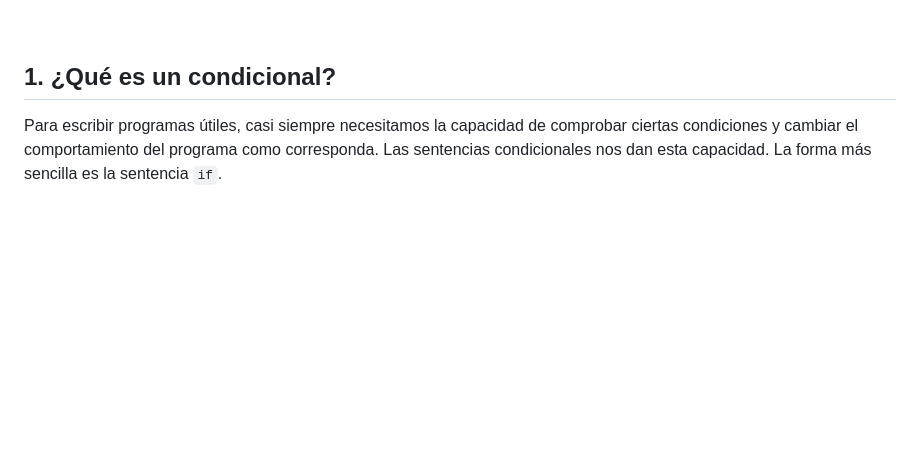
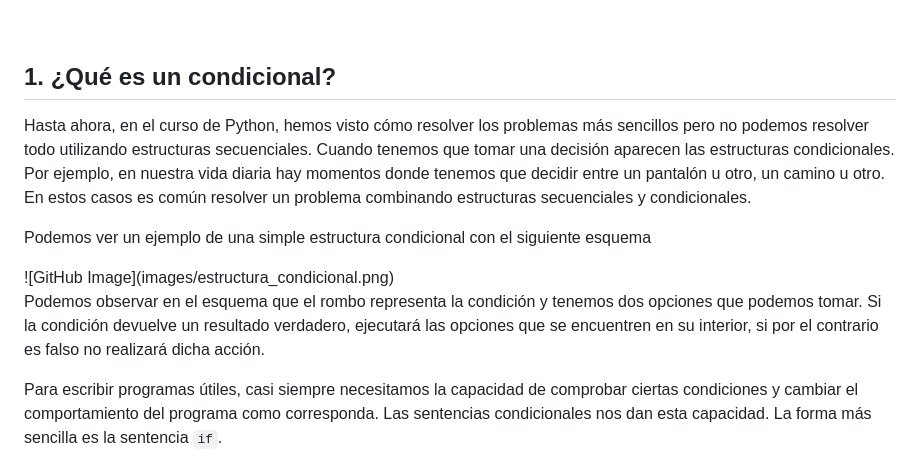
Before and after one commit to zuluta/basque-devcamp, a Markdown page: full-stack-development/checkpoint_05/documentacion.md, the part around the change. Rendered like a GitHub page; blank space fills up the shorter version.

```diff
--- a/full-stack-development/checkpoint_05/documentacion.md
+++ b/full-stack-development/checkpoint_05/documentacion.md
@@ -14,6 +14,13 @@
 <br>
 
 ## 1. ¿Qué es un condicional?
+<p>Hasta ahora, en el curso de Python, hemos visto cómo resolver los problemas más sencillos pero no podemos resolver todo utilizando estructuras secuenciales. Cuando tenemos que tomar una decisión aparecen las estructuras condicionales. Por ejemplo, en nuestra vida diaria hay momentos donde tenemos que decidir entre un pantalón u otro, un camino u otro. En estos casos es común resolver un problema combinando estructuras secuenciales y condicionales.</p>
+
+<p>Podemos ver un ejemplo de una simple estructura condicional con el siguiente esquema</p>
+![GitHub Image](images/estructura_condicional.png)
+
+<p>Podemos observar en el esquema que el rombo representa la condición y tenemos dos opciones que podemos tomar. Si la condición devuelve un resultado verdadero, ejecutará las opciones que se encuentren en su interior, si por el contrario es falso no realizará dicha acción.</p>
+
 <p>Para escribir programas útiles, casi siempre necesitamos la capacidad de comprobar ciertas condiciones y cambiar el comportamiento del programa como corresponda. Las sentencias condicionales nos dan esta capacidad. La forma más sencilla es la sentencia <code>if</code>.</p>
 
 <p>El encabezado empieza con la palabra reservada <code>if</code> y termina con dos puntos <code>:</code>.</p>
```
